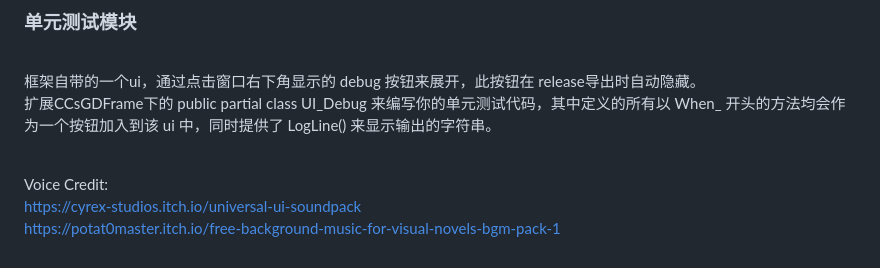
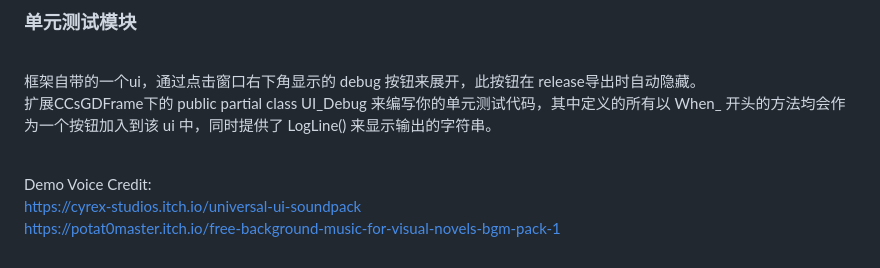
Before and after one commit to cleavcats/CCsGDFrame, a Markdown page: README.md, the part around the change. Rendered like a GitHub page.

```diff
--- a/README.md
+++ b/README.md
@@ -52,6 +52,6 @@
 <br>框架自带的一个ui，通过点击窗口右下角显示的 debug 按钮来展开，此按钮在 release导出时自动隐藏。
 <br>扩展CCsGDFrame下的 public partial class UI_Debug 来编写你的单元测试代码，其中定义的所有以 When_ 开头的方法均会作为一个按钮加入到该 ui 中，同时提供了 LogLine() 来显示输出的字符串。
 
-<br>Voice Credit:
+<br>Demo Voice Credit:
 <br>https://cyrex-studios.itch.io/universal-ui-soundpack
 <br>https://potat0master.itch.io/free-background-music-for-visual-novels-bgm-pack-1
```
